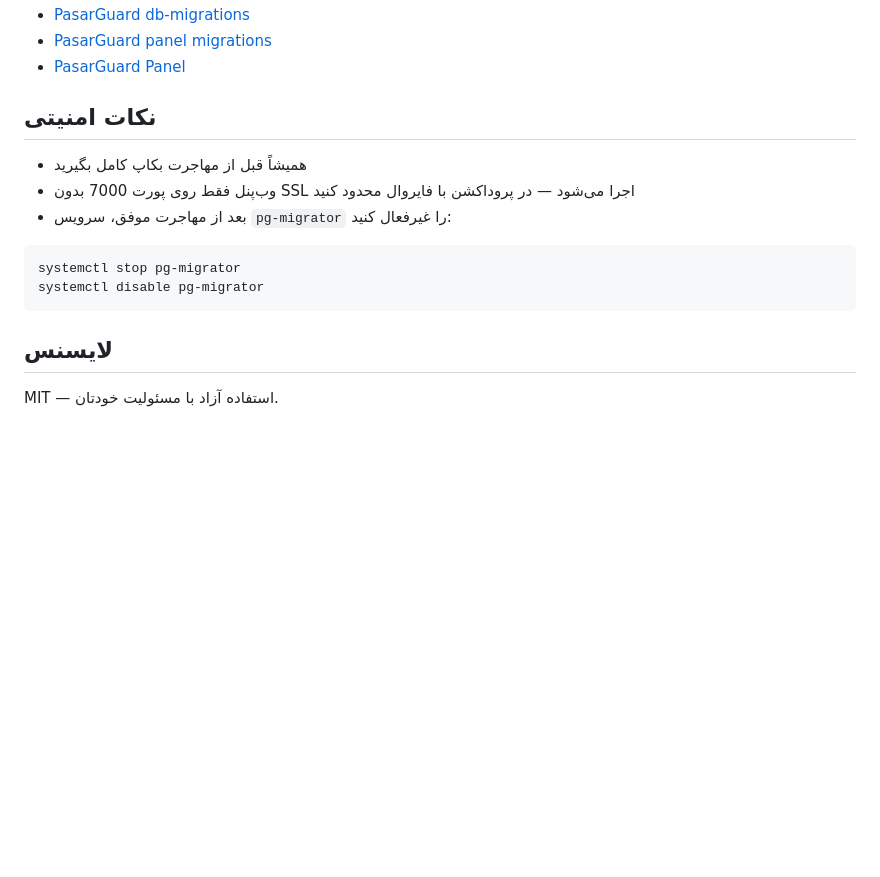
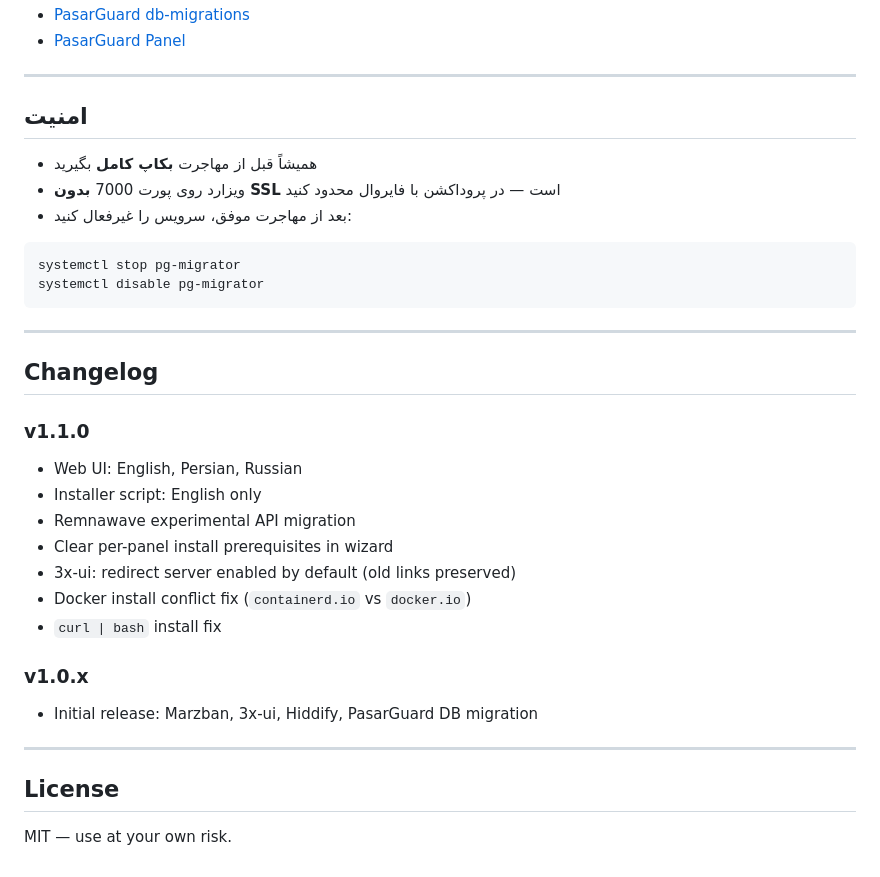
Before and after one commit to Mrclocks/PGClockMG, a Markdown page: README.md, the part around one of its changes. Drawn GitHub-style; blank space fills up the shorter version.

````diff
--- a/README.md
+++ b/README.md
@@ -98,18 +170,37 @@ pg-migrator/
 - [PasarGuard db-migrations](https://github.com/PasarGuard/db-migrations)
-- [PasarGuard panel migrations](https://github.com/PasarGuard/migrations)
 - [PasarGuard Panel](https://github.com/PasarGuard/panel)
 
-## نکات امنیتی
+---
 
-- همیشاً قبل از مهاجرت بکاپ کامل بگیرید
-- وب‌پنل فقط روی پورت 7000 بدون SSL اجرا می‌شود — در پروداکشن با فایروال محدود کنید
-- بعد از مهاجرت موفق، سرویس `pg-migrator` را غیرفعال کنید:
+## امنیت
+
+- همیشاً قبل از مهاجرت **بکاپ کامل** بگیرید
+- ویزارد روی پورت 7000 **بدون SSL** است — در پروداکشن با فایروال محدود کنید
+- بعد از مهاجرت موفق، سرویس را غیرفعال کنید:
 
 ```bash
 systemctl stop pg-migrator
 systemctl disable pg-migrator
 ```
 
-## لایسنس
+---
 
-MIT — استفاده آزاد با مسئولیت خودتان.
+## Changelog
+
+### v1.1.0
+- Web UI: English, Persian, Russian
+- Installer script: English only
+- Remnawave experimental API migration
+- Clear per-panel install prerequisites in wizard
+- 3x-ui: redirect server enabled by default (old links preserved)
+- Docker install conflict fix (`containerd.io` vs `docker.io`)
+- `curl | bash` install fix
+
+### v1.0.x
+- Initial release: Marzban, 3x-ui, Hiddify, PasarGuard DB migration
+
+---
+
+## License
+
+MIT — use at your own risk.
````
Also changed, not shown: other parts of README.md (+113 -41 lines).
